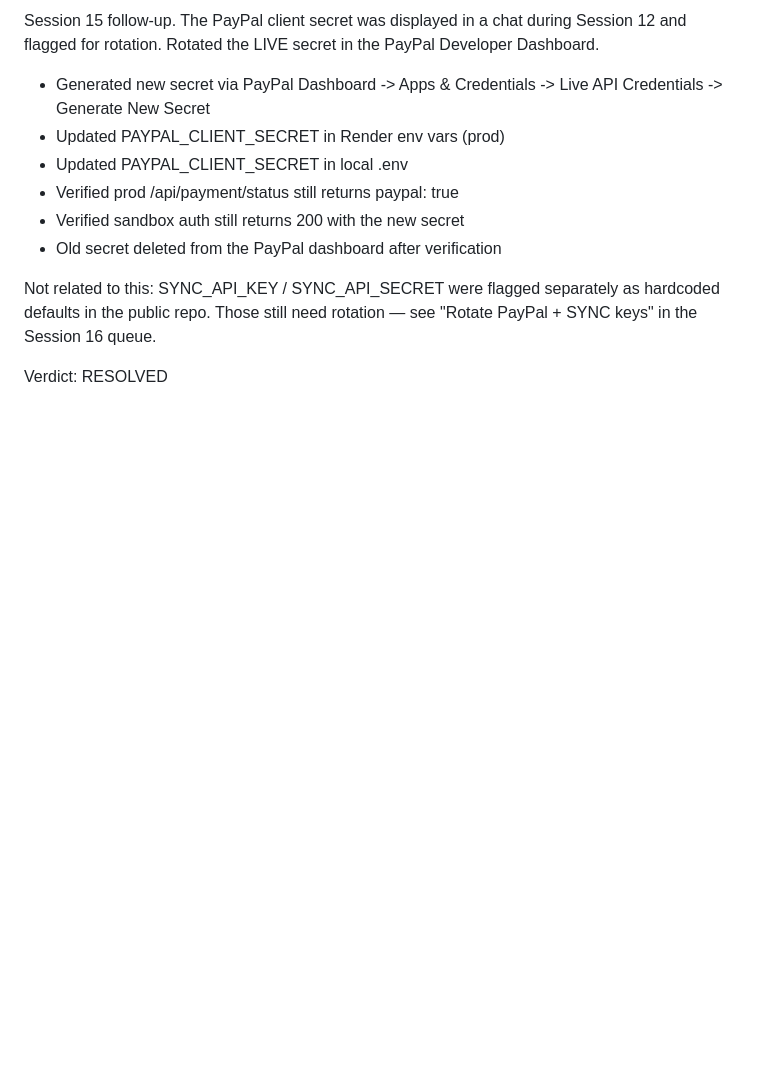
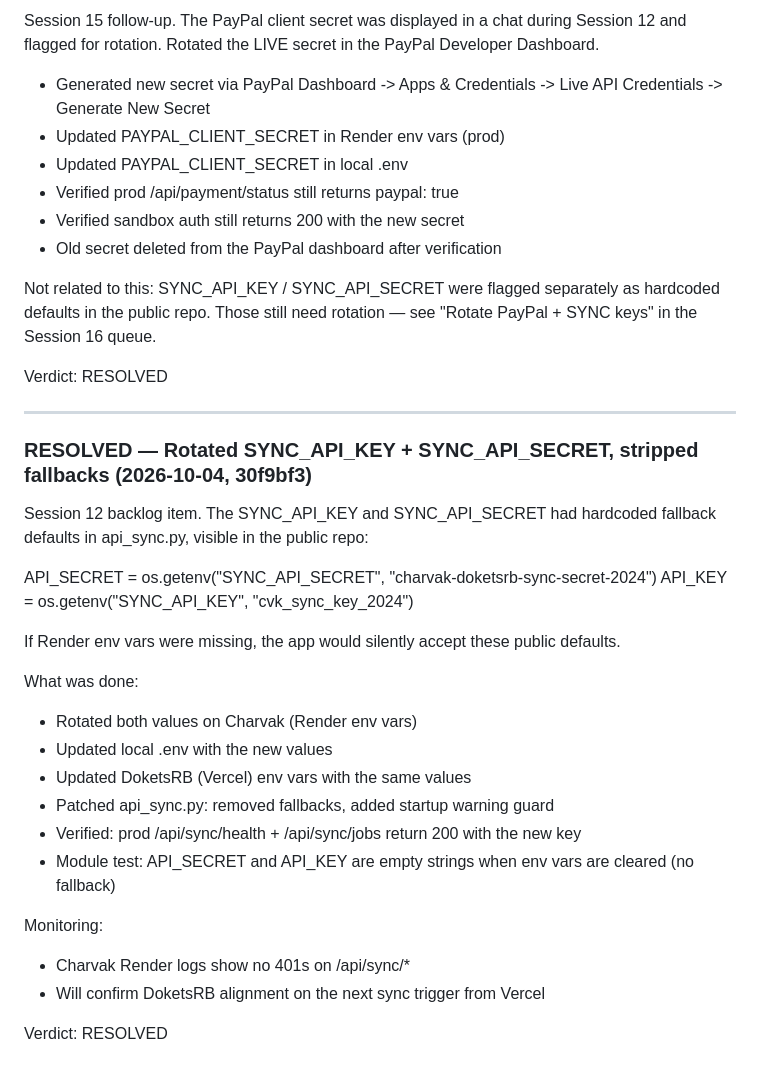
Before and after one commit to ashokdokets-cpu/charvakit-website, a Markdown page: COMMITMENT.md, the part around the change. Drawn GitHub-style; blank space fills up the shorter version.

Commit message:
docs: mark SYNC key rotation + fallback strip resolved

```diff
--- a/COMMITMENT.md
+++ b/COMMITMENT.md
@@ -3220,3 +3220,32 @@ separately as hardcoded defaults in the public repo. Those still need
 rotation — see "Rotate PayPal + SYNC keys" in the Session 16 queue.
 
 Verdict: RESOLVED
+
+---
+
+### RESOLVED — Rotated SYNC_API_KEY + SYNC_API_SECRET, stripped fallbacks (2026-10-04, 30f9bf3)
+
+Session 12 backlog item. The SYNC_API_KEY and SYNC_API_SECRET had
+hardcoded fallback defaults in api_sync.py, visible in the public repo:
+
+  API_SECRET = os.getenv("SYNC_API_SECRET", "charvak-doketsrb-sync-secret-2024")
+  API_KEY    = os.getenv("SYNC_API_KEY",    "cvk_sync_key_2024")
+
+If Render env vars were missing, the app would silently accept these
+public defaults.
+
+What was done:
+- Rotated both values on Charvak (Render env vars)
+- Updated local .env with the new values
+- Updated DoketsRB (Vercel) env vars with the same values
+- Patched api_sync.py: removed fallbacks, added startup warning guard
+- Verified: prod /api/sync/health + /api/sync/jobs return 200 with
+  the new key
+- Module test: API_SECRET and API_KEY are empty strings when env vars
+  are cleared (no fallback)
+
+Monitoring:
+- Charvak Render logs show no 401s on /api/sync/*
+- Will confirm DoketsRB alignment on the next sync trigger from Vercel
+
+Verdict: RESOLVED
```
